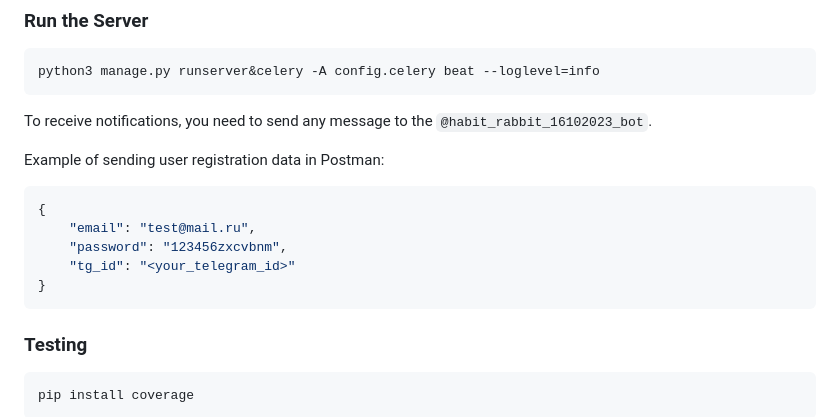
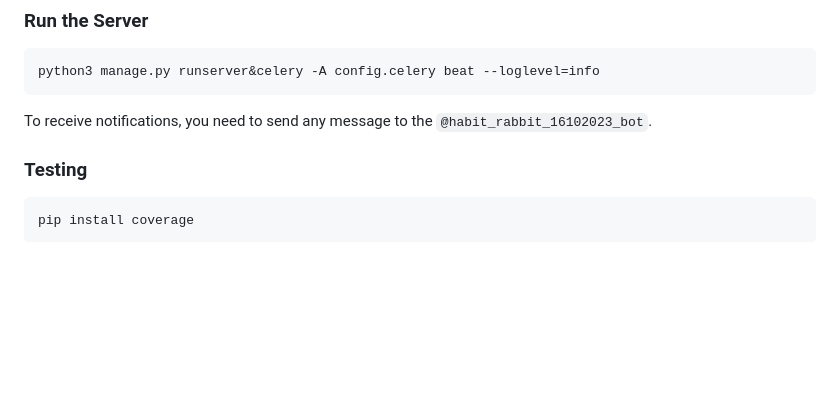
Before and after one commit to olejjon/atomic-habits, a Markdown page: README.md, the part around the change. Drawn GitHub-style; blank space fills up the shorter version.

````diff
--- a/README.md
+++ b/README.md
@@ -92,15 +92,6 @@ python3 manage.py runserver&celery -A config.celery beat --loglevel=info
 
 To receive notifications, you need to send any message to the ```@habit_rabbit_16102023_bot```.
 
-Example of sending user registration data in Postman:
-
-```shell
-{
-    "email": "test@mail.ru",
-    "password": "123456zxcvbnm",
-    "tg_id": "<your_telegram_id>"
-}
-```
 
 ### Testing
 
````
